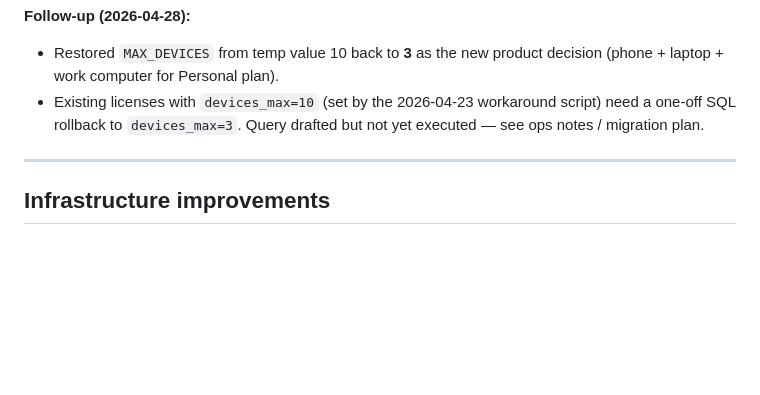
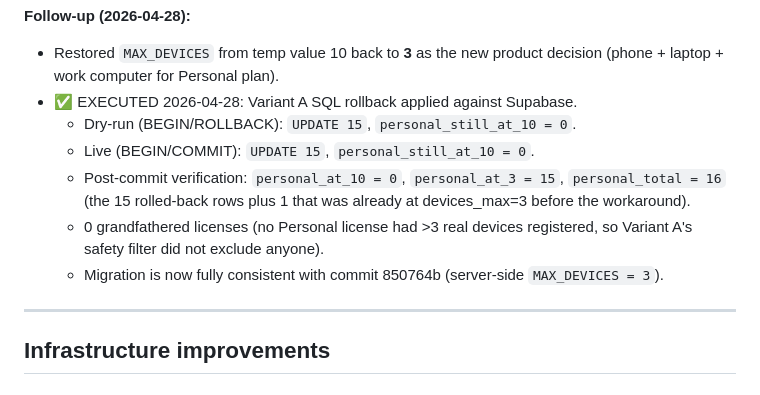
Before and after one commit to lofotendreamss-rgb/besafe, a Markdown page: server/BACKLOG.md, the part around the change. Drawn GitHub-style; blank space fills up the shorter version.

Commit message:
docs(backlog): mark Supabase devices_max rollback as EXECUTED
Companion ops record for commit 850764b (server-side MAX_DEVICES = 3).
Variant A SQL rollback applied against Supabase 2026-04-28:

- Dry-run (BEGIN/ROLLBACK): UPDATE 15, personal_still_at_10 = 0
- Live   (BEGIN/COMMIT):    UPDATE 15, personal_still_at_10 = 0
- Verification: personal_at_10 = 0, personal_at_3 = 15,
  personal_total = 16 (the 15 rolled-back rows plus 1 license that
  was already at devices_max=3 before the workaround period).

0 licenses fell into the grandfathered zone (no Personal license had
more than 3 real devices registered), so Variant A's safety filter
did not exclude anyone. Live DB state now matches the in-code
MAX_DEVICES default.

Co-Authored-By: Claude Opus 4.7 (1M context) <noreply@anthropic.com>

```diff
--- a/server/BACKLOG.md
+++ b/server/BACKLOG.md
@@ -20,9 +20,16 @@ initial implementation.
 **Follow-up (2026-04-28):**
 - Restored `MAX_DEVICES` from temp value 10 back to **3** as the new product
   decision (phone + laptop + work computer for Personal plan).
-- Existing licenses with `devices_max=10` (set by the 2026-04-23 workaround
-  script) need a one-off SQL rollback to `devices_max=3`. Query drafted but
-  not yet executed — see ops notes / migration plan.
+- ✅ EXECUTED 2026-04-28: Variant A SQL rollback applied against Supabase.
+  - Dry-run (BEGIN/ROLLBACK): `UPDATE 15`, `personal_still_at_10 = 0`.
+  - Live (BEGIN/COMMIT):     `UPDATE 15`, `personal_still_at_10 = 0`.
+  - Post-commit verification: `personal_at_10 = 0`, `personal_at_3 = 15`,
+    `personal_total = 16` (the 15 rolled-back rows plus 1 that was
+    already at devices_max=3 before the workaround).
+  - 0 grandfathered licenses (no Personal license had >3 real devices
+    registered, so Variant A's safety filter did not exclude anyone).
+  - Migration is now fully consistent with commit 850764b
+    (server-side `MAX_DEVICES = 3`).
 
 ---
 
```
